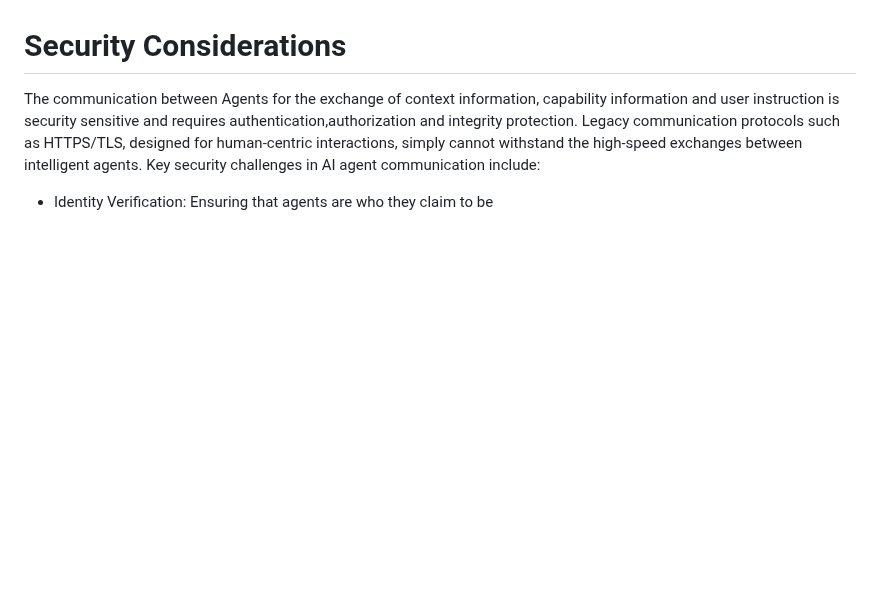
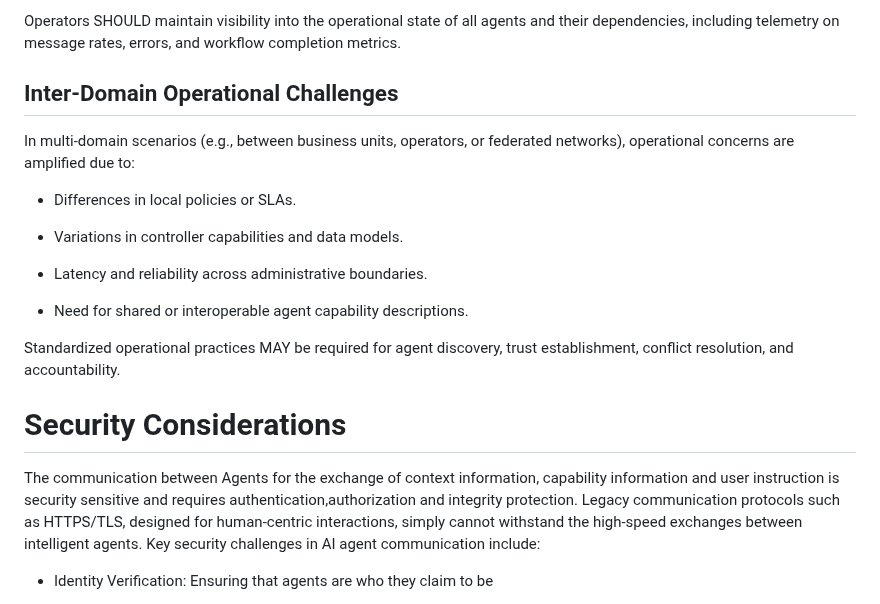
Before and after one commit to Yuanyuan4666/A2A, a Markdown page: draft-yang-a2a-nm.md, the part around one of its changes. Drawn GitHub-style; blank space fills up the shorter version.

Commit message:
Adding Operations Considerations for using A2A in Nw Mgmt

```diff
--- a/draft-yang-a2a-nm.md
+++ b/draft-yang-a2a-nm.md
@@ -235,3 +305,19 @@ translate YANG schema into CLI command and mange the 3rd party network device.
+Operators SHOULD maintain visibility into the operational state of all agents and their dependencies, including telemetry on message rates, errors, and workflow completion metrics.
+
+## Inter-Domain Operational Challenges
+
+In multi-domain scenarios (e.g., between business units, operators, or federated networks), operational concerns are amplified due to:
+
+- Differences in local policies or SLAs.
+
+- Variations in controller capabilities and data models.
+
+- Latency and reliability across administrative boundaries.
+
+- Need for shared or interoperable agent capability descriptions.
+
+Standardized operational practices MAY be required for agent discovery, trust establishment, conflict resolution, and accountability.
+
 # Security Considerations
 
 The communication between Agents for the exchange of context information, capability information
```
Also changed, not shown: other parts of draft-yang-a2a-nm.md (+70 -0 lines).
